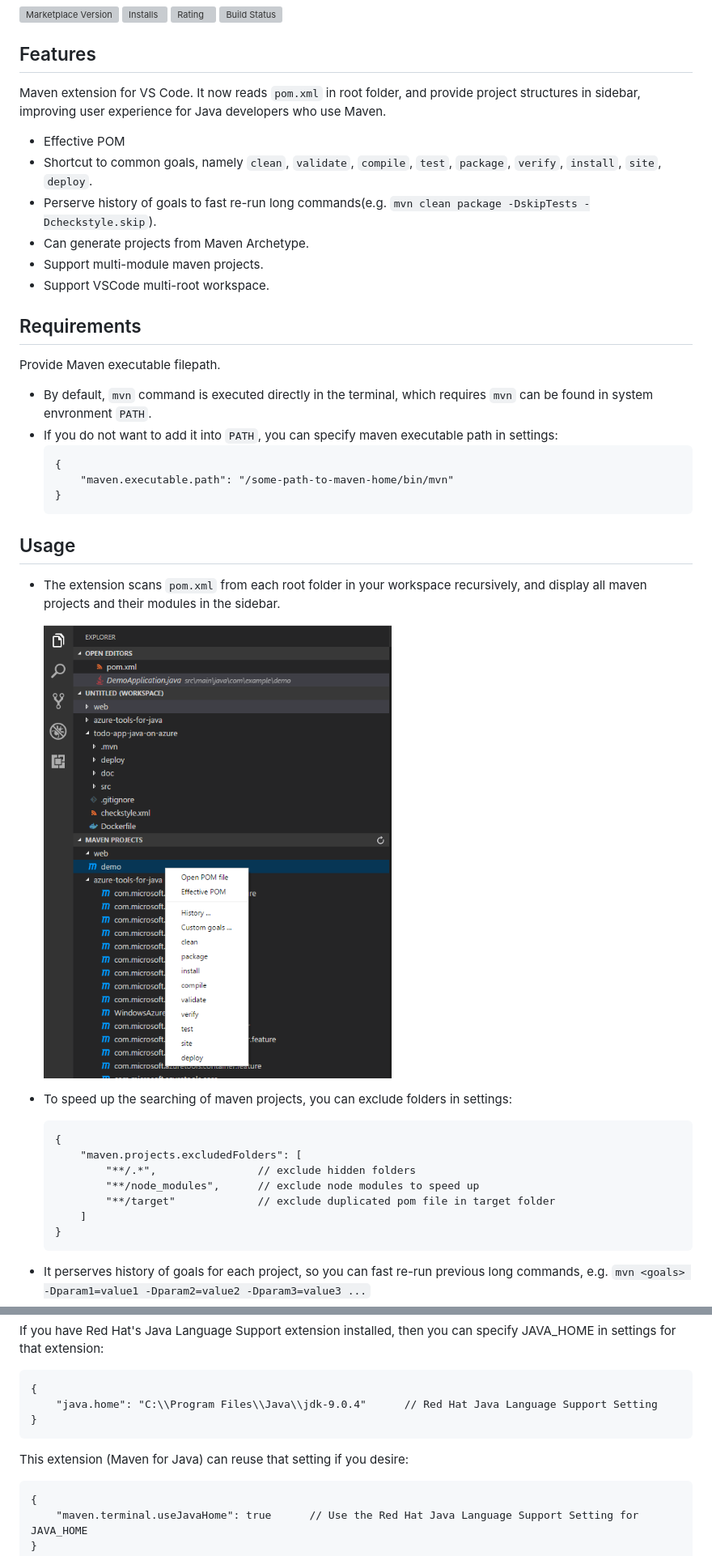
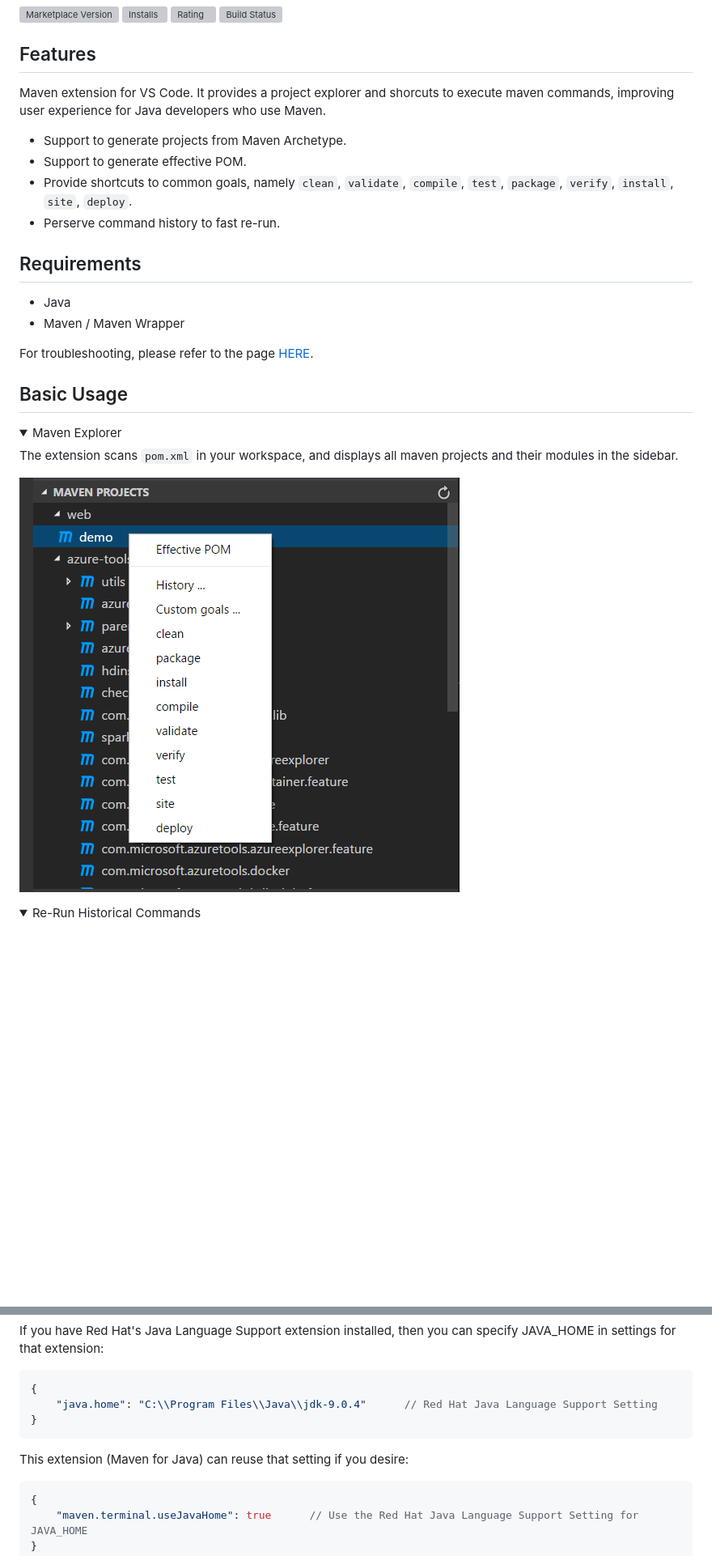
Before and after one commit to microsoft/vscode-maven, a Markdown page: README.md, 2 parts joined by grey strips. Shown at 81% size. GitHub-like rendering; pictures changed too: images/explorer.png (added), images/view_context.png (deleted); folded sections open; blank space fills up the shorter version; grey boxes are pictures that could not be loaded.

Commit message:
update README & CHANGELOG, use collapsed blocks (#106)

````diff
--- a/README.md
+++ b/README.md
@@ -7,42 +7,30 @@
 
 ## Features
 
-Maven extension for VS Code. It now reads `pom.xml` in root folder, and provide project structures in sidebar, improving user experience for Java developers who use Maven.
+Maven extension for VS Code. It provides a project explorer and shorcuts to execute maven commands, improving user experience for Java developers who use Maven.
 
-* Effective POM
-* Shortcut to common goals, namely `clean`, `validate`, `compile`, `test`, `package`, `verify`, `install`, `site`, `deploy`.
-* Perserve history of goals to fast re-run long commands(e.g. `mvn clean package -DskipTests -Dcheckstyle.skip`).
-* Can generate projects from Maven Archetype.
-* Support multi-module maven projects.
-* Support VSCode multi-root workspace.
+* Support to generate projects from Maven Archetype.
+* Support to generate effective POM.
+* Provide shortcuts to common goals, namely `clean`, `validate`, `compile`, `test`, `package`, `verify`, `install`, `site`, `deploy`.
+* Perserve command history to fast re-run.
+
 
 ## Requirements
+* Java
+* Maven / Maven Wrapper
 
-Provide Maven executable filepath.
-* By default, `mvn` command is executed directly in the terminal, which requires `mvn` can be found in system envronment `PATH`.
-* If you do not want to add it into `PATH`, you can specify maven executable path in settings:
-    ```
-    {
-        "maven.executable.path": "/some-path-to-maven-home/bin/mvn"
-    }
-    ```
+For troubleshooting, please refer to the page [HERE](Troubleshooting.md).
 
-## Usage
+## Basic Usage
+<details>
+<summary>Maven Explorer</summary>
 
-* The extension scans `pom.xml` from each root folder in your workspace recursively, and display all maven projects and their modules in the sidebar.
+The extension scans `pom.xml` in your workspace, and displays all maven projects and their modules in the sidebar.
 
-    ![Screenshot](images/view_context.png)
+![Screenshot](images/explorer.png)
 
-* To speed up the searching of maven projects, you can exclude folders in settings:
-    ```
-    {
-        "maven.projects.excludedFolders": [
-            "**/.*",                // exclude hidden folders
-            "**/node_modules",      // exclude node modules to speed up
-            "**/target"             // exclude duplicated pom file in target folder
-        ]
-    }
-    ```
+</details>
 
-* It perserves history of goals for each project, so you can fast re-run previous long commands, e.g. `mvn <goals> -Dparam1=value1 -Dparam2=value2 -Dparam3=value3 ...`
+<details>
+<summary>Re-Run Historical Commands</summary>
 
@@ -79,7 +89,7 @@ Maven requires the JAVA_HOME environment variable to be set. Maven will also loo
 
 If you have Red Hat's Java Language Support extension installed, then you can specify JAVA_HOME in settings for that extension:
 
-```
+```json
 {
     "java.home": "C:\\Program Files\\Java\\jdk-9.0.4"      // Red Hat Java Language Support Setting
 }
@@ -87,7 +97,7 @@ If you have Red Hat's Java Language Support extension installed, then you can sp
 
 This extension (Maven for Java) can reuse that setting if you desire:
 
-```
+```json
 {
     "maven.terminal.useJavaHome": true      // Use the Red Hat Java Language Support Setting for JAVA_HOME
 }
````
Also changed, not shown: other parts of README.md (+51 -9 lines), CHANGELOG.md (+4 -5 lines), images/history.gif (added), 1 other file.
